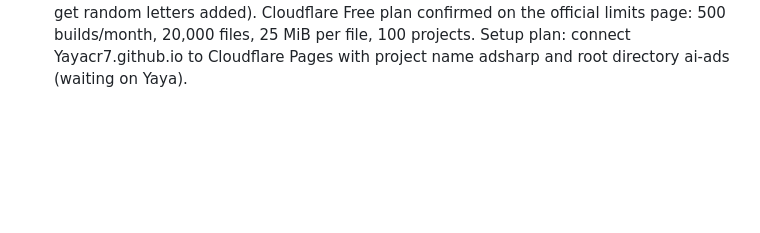
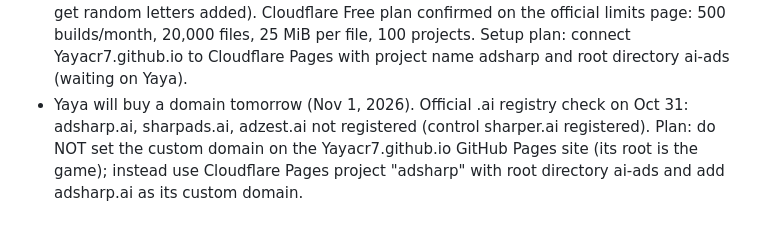
Before and after one commit to Yayacr7/Yayacr7.github.io, a Markdown page: CLAUDE.md, the part around the change. GitHub-like rendering; blank space fills up the shorter version.

Commit message:
Log: domain purchase plan for adsharp.ai
Co-Authored-By: Claude Opus 5.5 <noreply@anthropic.com>
Claude-Session: https://claude.ai/code/session_01FQ4HrwQvAQwJ21Qi73nnR9

```diff
--- a/CLAUDE.md
+++ b/CLAUDE.md
@@ -48,3 +48,4 @@
 - Bug again: after typing, the ad did not show. Real cause found on a simulated iPhone: pressing Enter/Go on the keyboard only added a new line; only tapping the button made the ad. Fixed: Enter/Go makes the ad (Shift+Enter = new line) and closes the keyboard; the ad also updates by itself when typing pauses; a "Your ad" label shows; on phones the whole ad shows (no cut-off picture) and the screen scrolls to the top of the ad; on computers a hint says to scroll inside the phone frame. Always test with real keyboard input (Enter) on phone sizes, not just button clicks.
 - Make it equal on every device (desktop, laptop, Chromebook, iPhone, iPad, tablets). Tested 15 simulated devices in Chromium (Safari and Firefox engines are not installed here, so Apple devices were simulated in Chrome plus a code review for Safari issues). Fixes: top menu bar below 1200px wide (tablets get full width); Words explained and Facts & sources added to the top bar (they were missing on phones and tablets); 16px text in edit boxes on touch screens (stops iPhone/iPad zoom); 36px tap targets on touch; tighter spacing on short laptop/Chromebook screens; vh fallbacks and -webkit-backdrop-filter for older Safari. Known leftovers: 720px-tall Chromebooks scroll a few px on the longest playbook steps.
 - Asked for free domains: suggested free subdomains (pages.dev, vercel.app, netlify.app). Yaya rightly called out that "FREE" was overstated: the check only showed no site running. Re-checked properly: adsharp.pages.dev has no DNS record (Cloudflare's own DNS says NXDOMAIN), but only Cloudflare's sign-up confirms it (taken names reportedly get random letters added). Cloudflare Free plan confirmed on the official limits page: 500 builds/month, 20,000 files, 25 MiB per file, 100 projects. Setup plan: connect Yayacr7.github.io to Cloudflare Pages with project name adsharp and root directory ai-ads (waiting on Yaya).
+- Yaya will buy a domain tomorrow (Nov 1, 2026). Official .ai registry check on Oct 31: adsharp.ai, sharpads.ai, adzest.ai not registered (control sharper.ai registered). Plan: do NOT set the custom domain on the Yayacr7.github.io GitHub Pages site (its root is the game); instead use Cloudflare Pages project "adsharp" with root directory ai-ads and add adsharp.ai as its custom domain.
```
